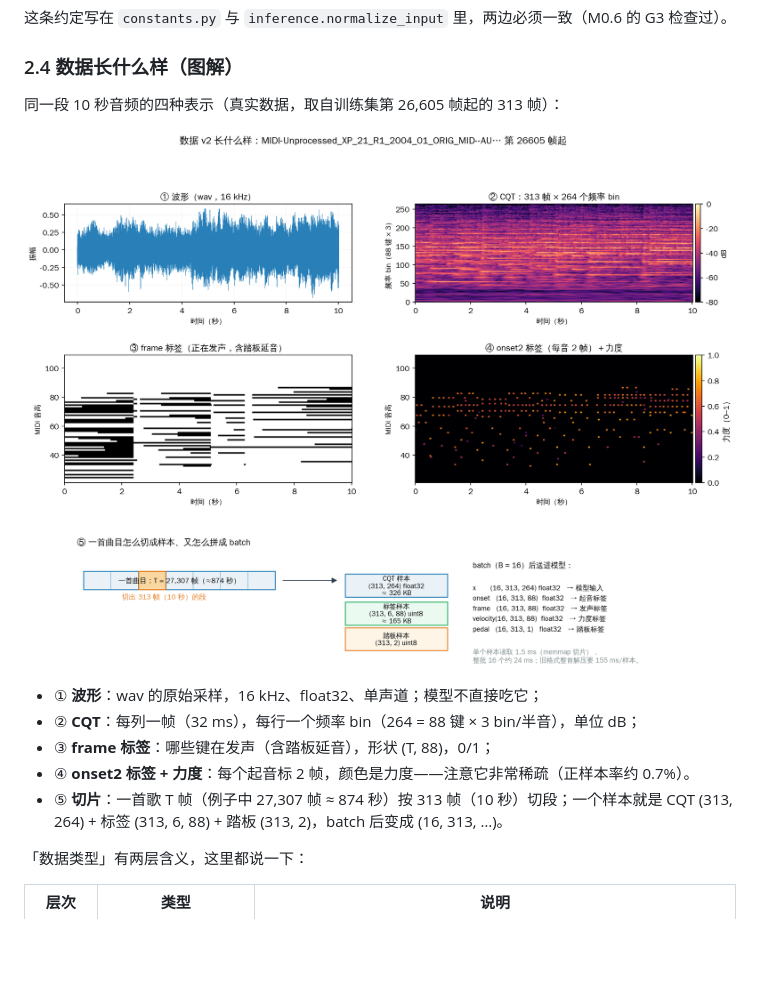
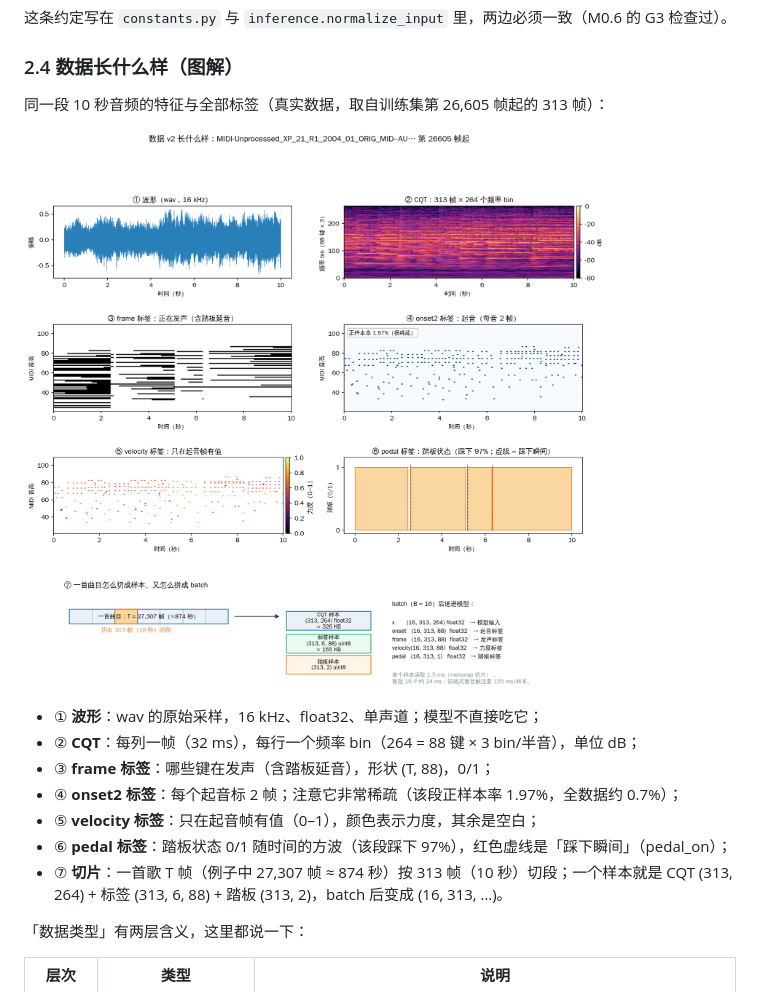
Before and after one commit to chenyongxin/vibe-piano-transcription, a Markdown page: docs/02_data.md, the part around the change. Rendered like a GitHub page; pictures changed too: docs/figs/16_data_types.png; blank space fills up the shorter version.

```diff
--- a/docs/02_data.md
+++ b/docs/02_data.md
@@ -63,15 +63,17 @@ x_norm = (clip(x_db, -80, 0) + 80) / 80
 
 ### 2.4 数据长什么样（图解）
 
-同一段 10 秒音频的四种表示（真实数据，取自训练集第 26,605 帧起的 313 帧）：
+同一段 10 秒音频的特征与全部标签（真实数据，取自训练集第 26,605 帧起的 313 帧）：
 
 ![数据形态](figs/16_data_types.png)
 
 - ① **波形**：wav 的原始采样，16 kHz、float32、单声道；模型不直接吃它；
 - ② **CQT**：每列一帧（32 ms），每行一个频率 bin（264 = 88 键 × 3 bin/半音），单位 dB；
 - ③ **frame 标签**：哪些键在发声（含踏板延音），形状 (T, 88)，0/1；
-- ④ **onset2 标签 + 力度**：每个起音标 2 帧，颜色是力度——注意它非常稀疏（正样本率约 0.7%）。
-- ⑤ **切片**：一首歌 T 帧（例子中 27,307 帧 ≈ 874 秒）按 313 帧（10 秒）切段；一个样本就是
+- ④ **onset2 标签**：每个起音标 2 帧；注意它非常稀疏（该段正样本率 1.97%，全数据约 0.7%）；
+- ⑤ **velocity 标签**：只在起音帧有值（0–1），颜色表示力度，其余是空白；
+- ⑥ **pedal 标签**：踏板状态 0/1 随时间的方波（该段踩下 97%），红色虚线是「踩下瞬间」（pedal_on）；
+- ⑦ **切片**：一首歌 T 帧（例子中 27,307 帧 ≈ 874 秒）按 313 帧（10 秒）切段；一个样本就是
   CQT (313, 264) + 标签 (313, 6, 88) + 踏板 (313, 2)，batch 后变成 (16, 313, …)。
 
 「数据类型」有两层含义，这里都说一下：
```
Also changed, not shown: 1 other file.
